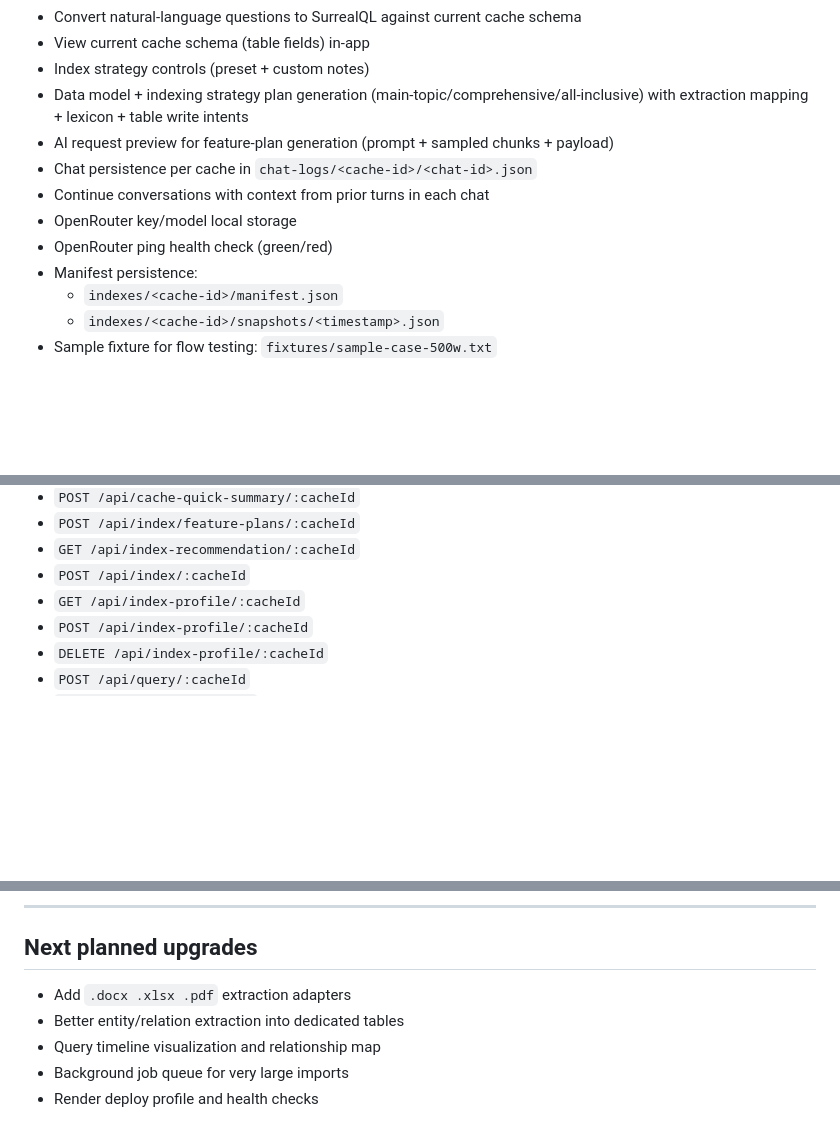
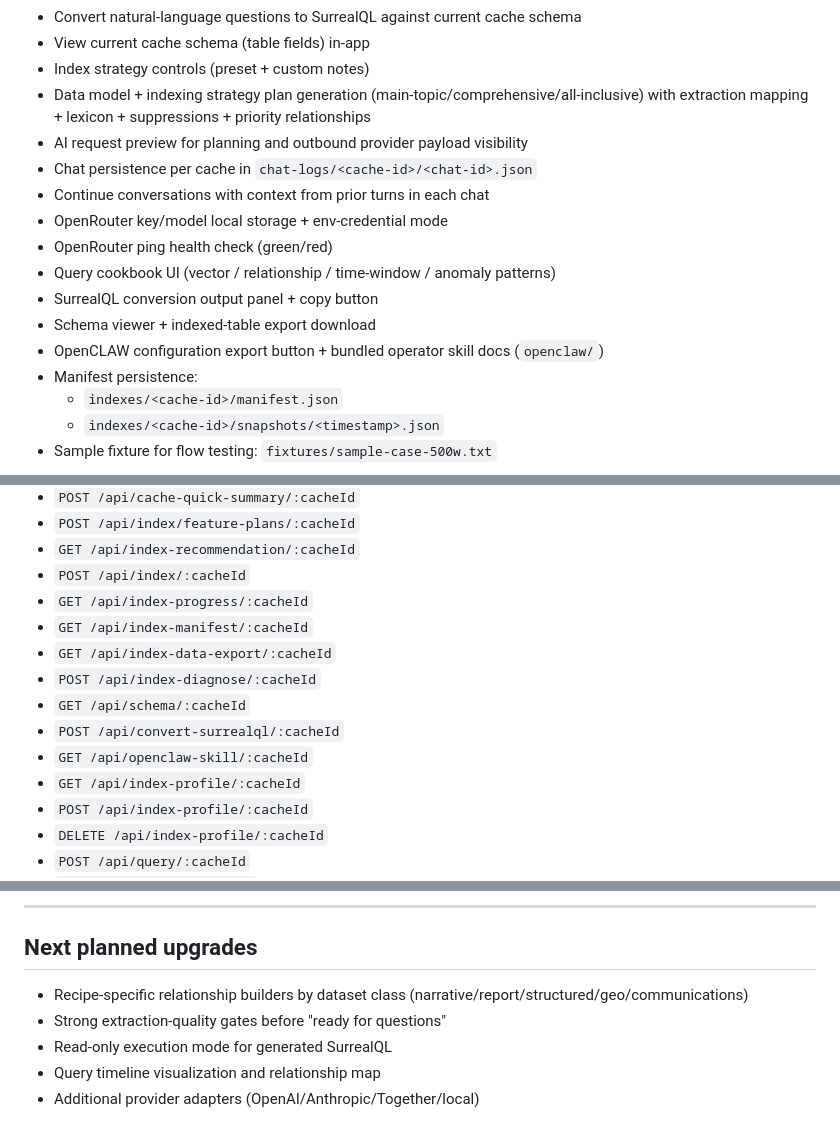
Before and after one commit to OpenCloserOrg/surreal-investigate, a Markdown page: README.md, 3 parts joined by grey strips. Drawn GitHub-style; blank space fills up the shorter version.

Commit message:
Docs: refresh README for current planning/query/export/OpenCLAW workflow

```diff
--- a/README.md
+++ b/README.md
@@ -39,12 +39,16 @@ When fully running, you can:
 - Convert natural-language questions to SurrealQL against current cache schema
 - View current cache schema (table fields) in-app
 - Index strategy controls (preset + custom notes)
-- Data model + indexing strategy plan generation (main-topic/comprehensive/all-inclusive) with extraction mapping + lexicon + table write intents
-- AI request preview for feature-plan generation (prompt + sampled chunks + payload)
+- Data model + indexing strategy plan generation (main-topic/comprehensive/all-inclusive) with extraction mapping + lexicon + suppressions + priority relationships
+- AI request preview for planning and outbound provider payload visibility
 - Chat persistence per cache in `chat-logs/<cache-id>/<chat-id>.json`
 - Continue conversations with context from prior turns in each chat
-- OpenRouter key/model local storage
+- OpenRouter key/model local storage + env-credential mode
 - OpenRouter ping health check (green/red)
+- Query cookbook UI (vector / relationship / time-window / anomaly patterns)
+- SurrealQL conversion output panel + copy button
+- Schema viewer + indexed-table export download
+- OpenCLAW configuration export button + bundled operator skill docs (`openclaw/`)
 - Manifest persistence:
   - `indexes/<cache-id>/manifest.json`
   - `indexes/<cache-id>/snapshots/<timestamp>.json`
@@ -173,6 +177,13 @@ AI_MODEL=qwen/qwen3-32b
 - `POST /api/index/feature-plans/:cacheId`
 - `GET /api/index-recommendation/:cacheId`
 - `POST /api/index/:cacheId`
+- `GET /api/index-progress/:cacheId`
+- `GET /api/index-manifest/:cacheId`
+- `GET /api/index-data-export/:cacheId`
+- `POST /api/index-diagnose/:cacheId`
+- `GET /api/schema/:cacheId`
+- `POST /api/convert-surrealql/:cacheId`
+- `GET /api/openclaw-skill/:cacheId`
 - `GET /api/index-profile/:cacheId`
 - `POST /api/index-profile/:cacheId`
 - `DELETE /api/index-profile/:cacheId`
@@ -206,8 +217,8 @@ surreal-investigate/
 
 ## Next planned upgrades
 
-- Add `.docx .xlsx .pdf` extraction adapters
-- Better entity/relation extraction into dedicated tables
+- Recipe-specific relationship builders by dataset class (narrative/report/structured/geo/communications)
+- Strong extraction-quality gates before "ready for questions"
+- Read-only execution mode for generated SurrealQL
 - Query timeline visualization and relationship map
-- Background job queue for very large imports
-- Render deploy profile and health checks
+- Additional provider adapters (OpenAI/Anthropic/Together/local)
```
